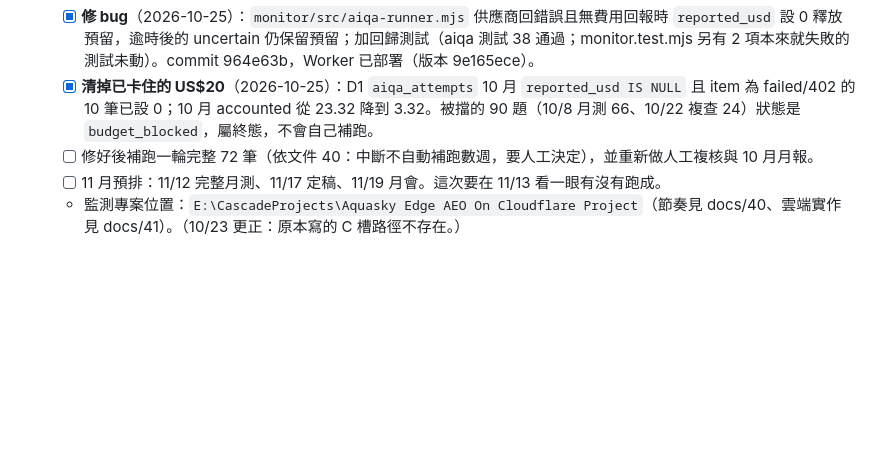
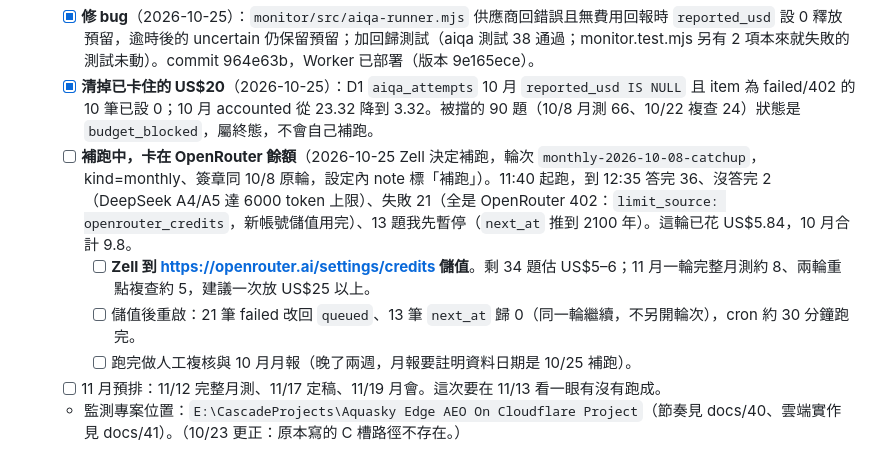
Before and after one commit to zellhuang0503/Aquasky-Website-official, a Markdown page: TODO-改版待辦.md, the part around the change. GitHub-like rendering; blank space fills up the shorter version.

Commit message:
待辦：10 月 72 題補跑到 36 題時 OpenRouter 儲值用完（402），13 題暫停、21 題待重排；等 Zell 儲值後重啟
Co-Authored-By: Claude Fable 5.1 <noreply@anthropic.com>

```diff
--- a/TODO-改版待辦.md
+++ b/TODO-改版待辦.md
@@ -105,6 +105,9 @@
   - [x] **新 OpenRouter 金鑰已放上 Worker**（2026-10-25 11:33，Zell 用 `set-aiqa-secrets.py` 上傳；config.ini 先換成新金鑰）。**上線驗收通過**：`acceptance-2026-10-25`（B1 × 六模型）11:36 六份皆 answered、finish=stop、回傳模型 ID 與設定一致、六份都提到品牌且引用官網；合計 US$0.648（OpenAI 0.270、Grok 0.169、Claude 0.111、Google 0.081、DeepSeek 0.010、Perplexity 0.007）。
   - [x] **修 bug**（2026-10-25）：`monitor/src/aiqa-runner.mjs` 供應商回錯誤且無費用回報時 `reported_usd` 設 0 釋放預留，逾時後的 uncertain 仍保留預留；加回歸測試（aiqa 測試 38 通過；monitor.test.mjs 另有 2 項本來就失敗的測試未動）。commit 964e63b，Worker 已部署（版本 9e165ece）。
   - [x] **清掉已卡住的 US$20**（2026-10-25）：D1 `aiqa_attempts` 10 月 `reported_usd IS NULL` 且 item 為 failed/402 的 10 筆已設 0；10 月 accounted 從 23.32 降到 3.32。被擋的 90 題（10/8 月測 66、10/22 複查 24）狀態是 `budget_blocked`，屬終態，不會自己補跑。
-  - [ ] 修好後補跑一輪完整 72 筆（依文件 40：中斷不自動補跑數週，要人工決定），並重新做人工複核與 10 月月報。
+  - [ ] **補跑中，卡在 OpenRouter 餘額**（2026-10-25 Zell 決定補跑，輪次 `monthly-2026-10-08-catchup`，kind=monthly、簽章同 10/8 原輪，設定內 note 標「補跑」）。11:40 起跑，到 12:35 答完 36、沒答完 2（DeepSeek A4/A5 達 6000 token 上限）、失敗 21（全是 OpenRouter 402：`limit_source: openrouter_credits`，新帳號儲值用完）、13 題我先暫停（`next_at` 推到 2100 年）。這輪已花 US$5.84，10 月合計 9.8。
+    - [ ] **Zell 到 https://openrouter.ai/settings/credits 儲值**。剩 34 題估 US$5–6；11 月一輪完整月測約 8、兩輪重點複查約 5，建議一次放 US$25 以上。
+    - [ ] 儲值後重啟：21 筆 failed 改回 `queued`、13 筆 `next_at` 歸 0（同一輪繼續，不另開輪次），cron 約 30 分鐘跑完。
+    - [ ] 跑完做人工複核與 10 月月報（晚了兩週，月報要註明資料日期是 10/25 補跑）。
   - [ ] 11 月預排：11/12 完整月測、11/17 定稿、11/19 月會。這次要在 11/13 看一眼有沒有跑成。
   - 監測專案位置：`E:\CascadeProjects\Aquasky Edge AEO On Cloudflare Project`（節奏見 docs/40、雲端實作見 docs/41）。（10/23 更正：原本寫的 C 槽路徑不存在。）
```
